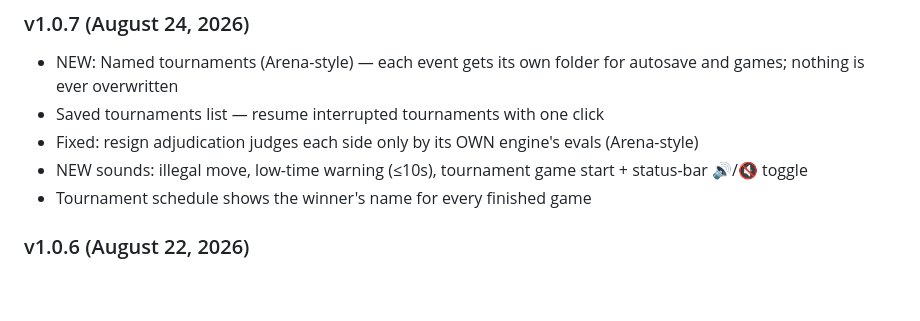
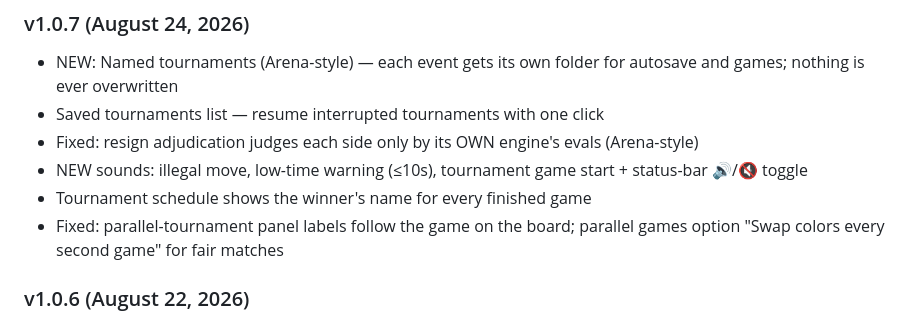
Before and after one commit to nkralev76-hue/ferz-chess, a Markdown page: README.md, the part around the change. Rendered like a GitHub page; blank space fills up the shorter version.

Commit message:
README: v1.0.7 panel-label fix + parallel color swap

```diff
--- a/README.md
+++ b/README.md
@@ -60,6 +60,7 @@ Whether you're training for tournament play or just want a challenging opponent
 - Fixed: resign adjudication judges each side only by its OWN engine's evals (Arena-style)
 - NEW sounds: illegal move, low-time warning (≤10s), tournament game start + status-bar 🔊/🔇 toggle
 - Tournament schedule shows the winner's name for every finished game
+- Fixed: parallel-tournament panel labels follow the game on the board; parallel games option "Swap colors every second game" for fair matches
 
 ### v1.0.6 (August 22, 2026)
 - NEW: Analysis Report window — per-move evals with inaccuracy/mistake/blunder detection, opens automatically after whole-game analysis
```
